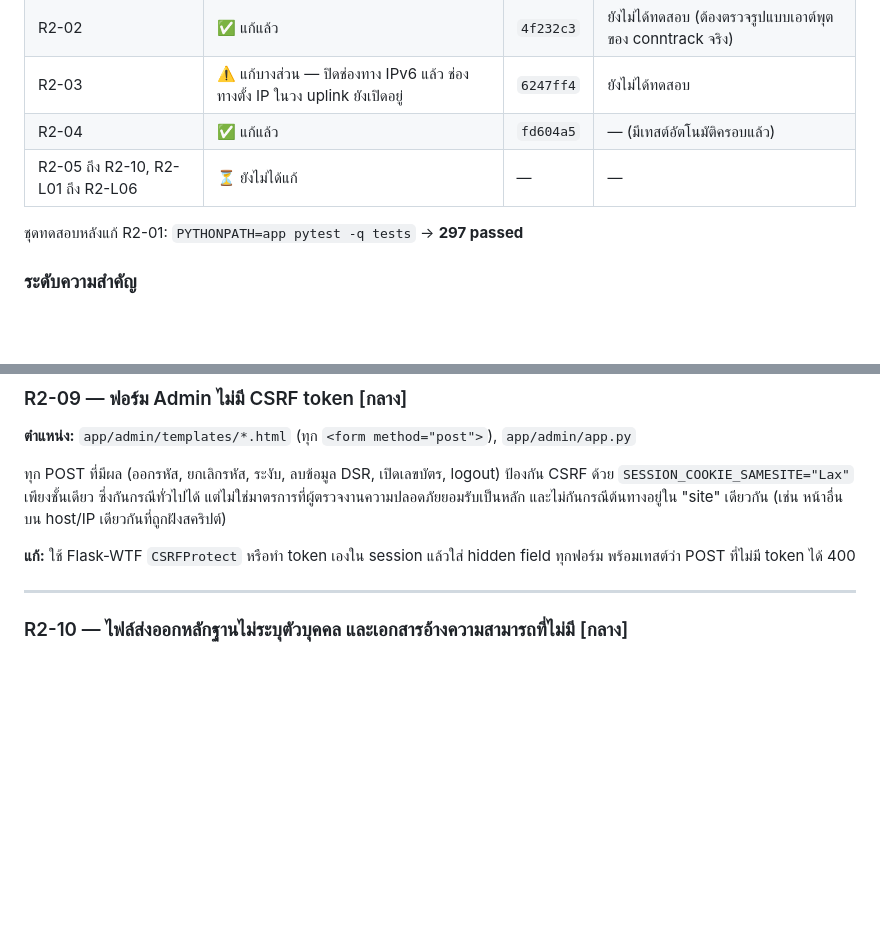
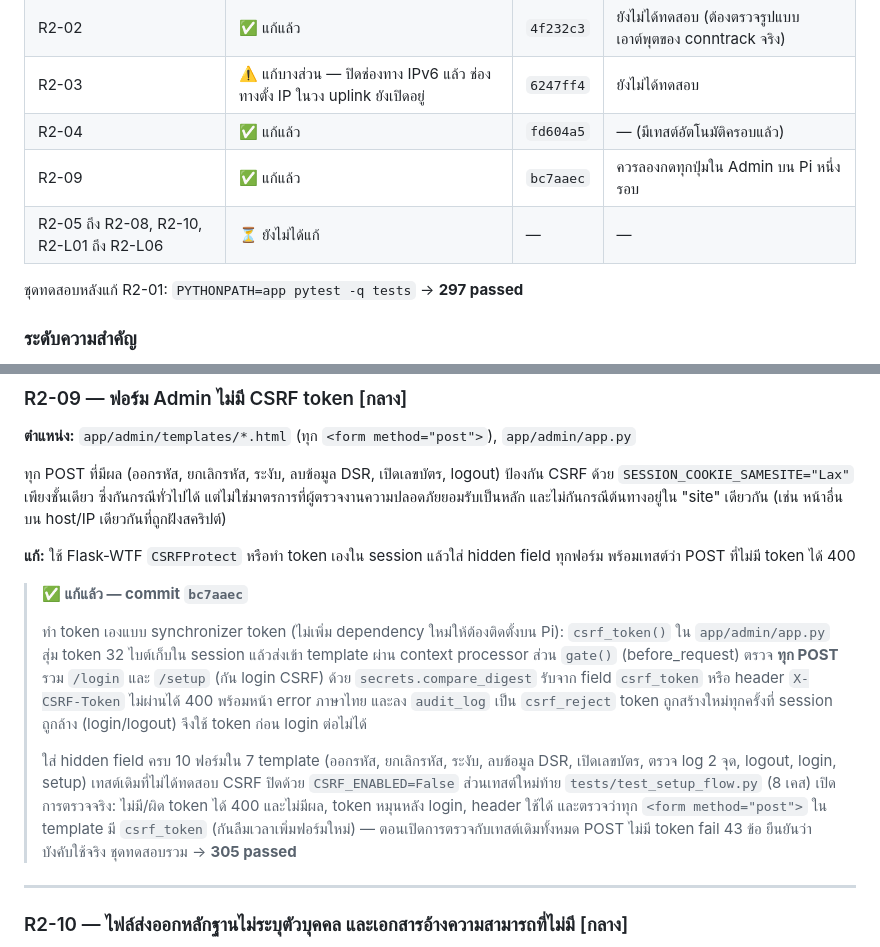
Before and after one commit to Lenilk/Cafe-wifi, a Markdown page: review/CODE_REVIEW_ROUND2_2026-09-29.md, 2 parts joined by grey strips. GitHub-like rendering; blank space fills up the shorter version.

Commit message:
docs(review): record fix status for R2-09
Mark R2-09 fixed in the round-2 review status table and describe the
CSRF token implementation, test coverage, and the button-by-button
check still to do on the real Pi.

Co-Authored-By: Claude Opus 5.5 <noreply@anthropic.com>

```diff
--- a/review/CODE_REVIEW_ROUND2_2026-09-29.md
+++ b/review/CODE_REVIEW_ROUND2_2026-09-29.md
@@ -27,7 +27,8 @@
 | R2-02 | ✅ แก้แล้ว | `4f232c3` | ยังไม่ได้ทดสอบ (ต้องตรวจรูปแบบเอาต์พุตของ conntrack จริง) |
 | R2-03 | ⚠️ แก้บางส่วน — ปิดช่องทาง IPv6 แล้ว ช่องทางตั้ง IP ในวง uplink ยังเปิดอยู่ | `6247ff4` | ยังไม่ได้ทดสอบ |
 | R2-04 | ✅ แก้แล้ว | `fd604a5` | — (มีเทสต์อัตโนมัติครอบแล้ว) |
-| R2-05 ถึง R2-10, R2-L01 ถึง R2-L06 | ⏳ ยังไม่ได้แก้ | — | — |
+| R2-09 | ✅ แก้แล้ว | `bc7aaec` | ควรลองกดทุกปุ่มใน Admin บน Pi หนึ่งรอบ |
+| R2-05 ถึง R2-08, R2-10, R2-L01 ถึง R2-L06 | ⏳ ยังไม่ได้แก้ | — | — |
 
 ชุดทดสอบหลังแก้ R2-01: `PYTHONPATH=app pytest -q tests` → **297 passed**
 
@@ -238,6 +239,12 @@ return redirect(nxt if nxt.startswith("/") else url_for("dashboard"))
 
 **แก้:** ใช้ Flask-WTF `CSRFProtect` หรือทำ token เองใน session แล้วใส่ hidden field ทุกฟอร์ม พร้อมเทสต์ว่า POST ที่ไม่มี token ได้ 400
 
+> **✅ แก้แล้ว — commit `bc7aaec`**
+>
+> ทำ token เองแบบ synchronizer token (ไม่เพิ่ม dependency ใหม่ให้ต้องติดตั้งบน Pi): `csrf_token()` ใน `app/admin/app.py` สุ่ม token 32 ไบต์เก็บใน session แล้วส่งเข้า template ผ่าน context processor ส่วน `gate()` (before_request) ตรวจ **ทุก POST** รวม `/login` และ `/setup` (กัน login CSRF) ด้วย `secrets.compare_digest` รับจาก field `csrf_token` หรือ header `X-CSRF-Token` ไม่ผ่านได้ 400 พร้อมหน้า error ภาษาไทย และลง `audit_log` เป็น `csrf_reject` token ถูกสร้างใหม่ทุกครั้งที่ session ถูกล้าง (login/logout) จึงใช้ token ก่อน login ต่อไม่ได้
+>
+> ใส่ hidden field ครบ 10 ฟอร์มใน 7 template (ออกรหัส, ยกเลิกรหัส, ระงับ, ลบข้อมูล DSR, เปิดเลขบัตร, ตรวจ log 2 จุด, logout, login, setup) เทสต์เดิมที่ไม่ได้ทดสอบ CSRF ปิดด้วย `CSRF_ENABLED=False` ส่วนเทสต์ใหม่ท้าย `tests/test_setup_flow.py` (8 เคส) เปิดการตรวจจริง: ไม่มี/ผิด token ได้ 400 และไม่มีผล, token หมุนหลัง login, header ใช้ได้ และตรวจว่าทุก `<form method="post">` ใน template มี `csrf_token` (กันลืมเวลาเพิ่มฟอร์มใหม่) — ตอนเปิดการตรวจกับเทสต์เดิมทั้งหมด POST ไม่มี token fail 43 ข้อ ยืนยันว่าบังคับใช้จริง ชุดทดสอบรวม → **305 passed**
+
 ---
 
 ### R2-10 — ไฟล์ส่งออกหลักฐานไม่ระบุตัวบุคคล และเอกสารอ้างความสามารถที่ไม่มี [กลาง]
```
